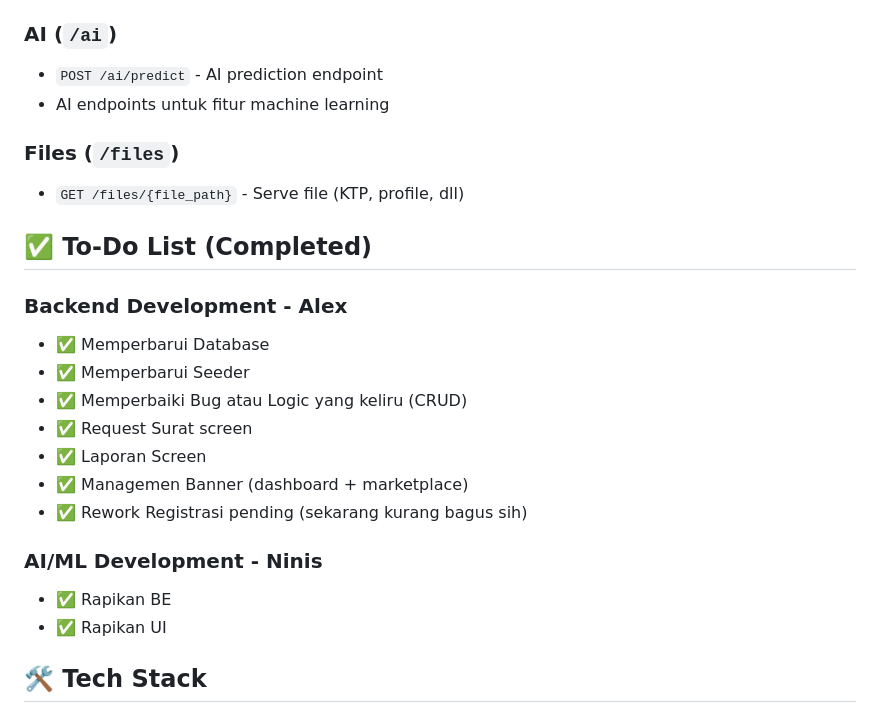
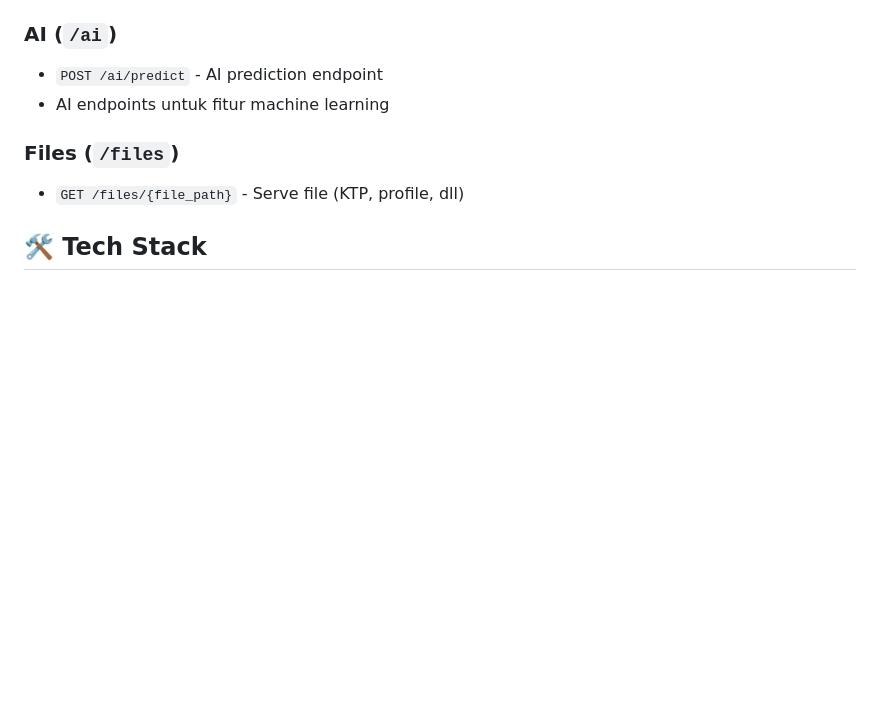
Before and after one commit to pblkelompok1/backend_jawara, a Markdown page: README.md, the part around the change. GitHub-like rendering; blank space fills up the shorter version.

Commit message:
Remove completed tasks from README
Removed completed to-do list from README.

```diff
--- a/README.md
+++ b/README.md
@@ -142,21 +142,6 @@ Setelah aplikasi berjalan, akses:
 ### Files (`/files`)
 - `GET /files/{file_path}` - Serve file (KTP, profile, dll)
 
-## ✅ To-Do List (Completed)
-
-### Backend Development - Alex
-- ✅ Memperbarui Database
-- ✅ Memperbarui Seeder
-- ✅ Memperbaiki Bug atau Logic yang keliru (CRUD)
-- ✅ Request Surat screen
-- ✅ Laporan Screen
-- ✅ Managemen Banner (dashboard + marketplace)
-- ✅ Rework Registrasi pending (sekarang kurang bagus sih)
-
-### AI/ML Development - Ninis
-- ✅ Rapikan BE
-- ✅ Rapikan UI
-
 ## 🛠️ Tech Stack
 
 - **Framework**: FastAPI
```
